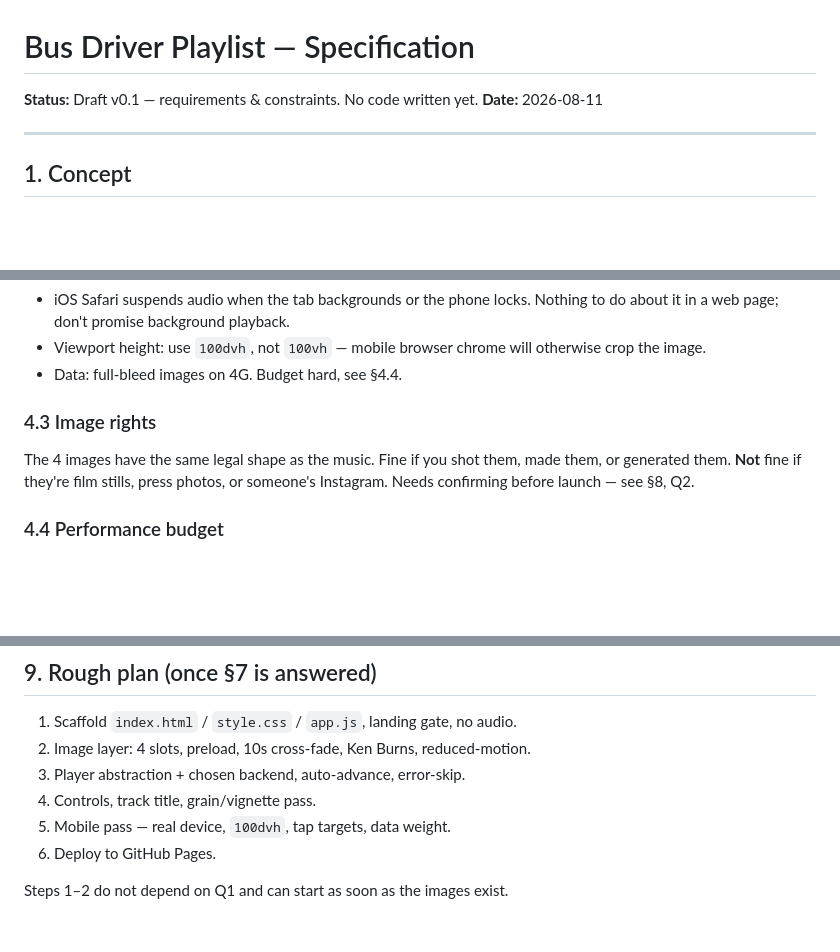
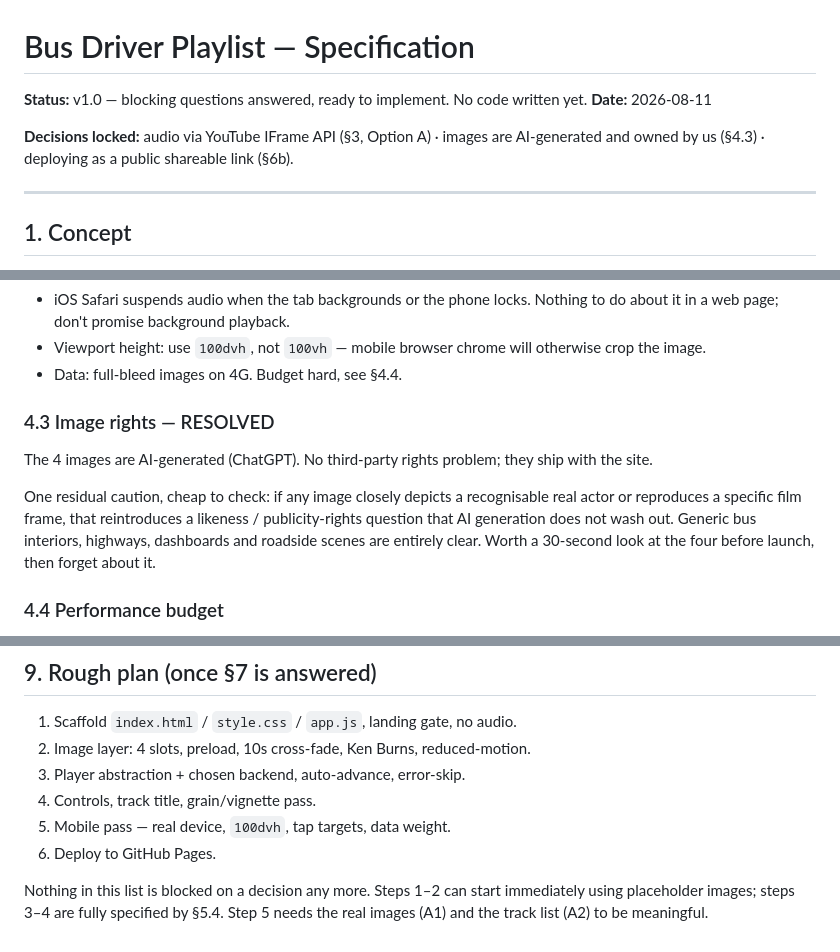
Before and after one commit to ekcuttingchaidesign/bus-driver-playlist, a Markdown page: spec.md, 3 parts joined by grey strips. Rendered like a GitHub page; blank space fills up the shorter version.

```diff
--- a/spec.md
+++ b/spec.md
@@ -1,7 +1,10 @@
 # Bus Driver Playlist — Specification
 
-**Status:** Draft v0.1 — requirements & constraints. No code written yet.
+**Status:** v1.0 — blocking questions answered, ready to implement. No code written yet.
 **Date:** 2026-08-11
+
+**Decisions locked:** audio via YouTube IFrame API (§3, Option A) · images are
+AI-generated and owned by us (§4.3) · deploying as a public shareable link (§6b).
 
 ---
 
@@ -157,11 +164,16 @@ images time to preload. It is a feature, not a workaround.
   otherwise crop the image.
 - Data: full-bleed images on 4G. Budget hard, see §4.4.
 
-### 4.3 Image rights
+### 4.3 Image rights — RESOLVED
 
-The 4 images have the same legal shape as the music. Fine if you shot them,
-made them, or generated them. **Not** fine if they're film stills, press
-photos, or someone's Instagram. Needs confirming before launch — see §8, Q2.
+The 4 images are AI-generated (ChatGPT). No third-party rights problem; they
+ship with the site.
+
+One residual caution, cheap to check: if any image closely depicts a recognisable
+real actor or reproduces a specific film frame, that reintroduces a likeness /
+publicity-rights question that AI generation does not wash out. Generic bus
+interiors, highways, dashboards and roadside scenes are entirely clear. Worth a
+30-second look at the four before launch, then forget about it.
 
 ### 4.4 Performance budget
 
@@ -304,4 +359,6 @@ inferred.
 5. Mobile pass — real device, `100dvh`, tap targets, data weight.
 6. Deploy to GitHub Pages.
 
-Steps 1–2 do not depend on Q1 and can start as soon as the images exist.
+Nothing in this list is blocked on a decision any more. Steps 1–2 can start
+immediately using placeholder images; steps 3–4 are fully specified by §5.4.
+Step 5 needs the real images (A1) and the track list (A2) to be meaningful.
```
Also changed, not shown: other parts of spec.md (+63 -16 lines).
